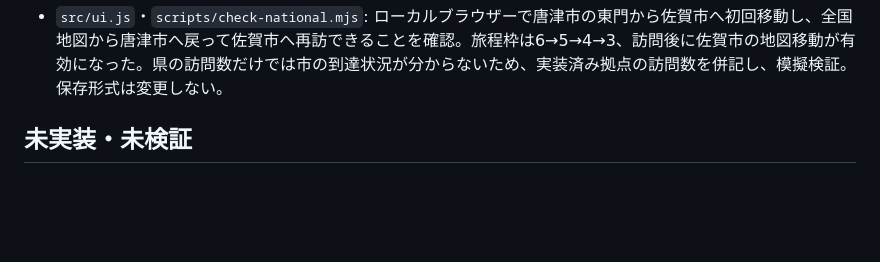
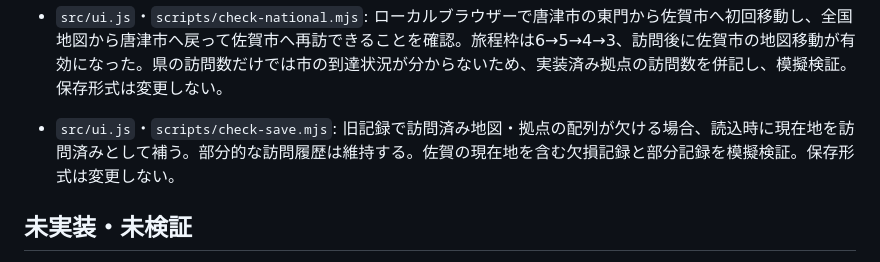
Before and after one commit to Yoshi2026s/toplivermichi-kyushu, a Markdown page: docs/UPDATE_PROGRESS.md, the part around the change. Drawn GitHub-style; blank space fills up the shorter version.

Commit message:
Repair missing current hub visits in old saves

```diff
--- a/docs/UPDATE_PROGRESS.md
+++ b/docs/UPDATE_PROGRESS.md
@@ -106,6 +106,7 @@
 - `src/ui.js`・`scripts/check-national.mjs`: 地図の移動確定でも表示と同じ移動条件を再評価。古い移動ボタンから佐賀への初回門経由条件や旅程枠不足をすり抜けられないこと、条件を満たす移動は通ることを模擬検証。保存形式は変更しない。
 - `src/ui.js`・`scripts/check-national.mjs`: ローカルブラウザーで全国地図の実装済み3経路・訪問済み1/2県を確認。未実装の拠点を「未解放」と表示すると進行による解放を誤示するため、「拠点候補・未収録・移動不可」へ変更し、模擬検証。佐賀への実移動は未検証。
 - `src/ui.js`・`scripts/check-national.mjs`: ローカルブラウザーで唐津市の東門から佐賀市へ初回移動し、全国地図から唐津市へ戻って佐賀市へ再訪できることを確認。旅程枠は6→5→4→3、訪問後に佐賀市の地図移動が有効になった。県の訪問数だけでは市の到達状況が分からないため、実装済み拠点の訪問数を併記し、模擬検証。保存形式は変更しない。
+- `src/ui.js`・`scripts/check-save.mjs`: 旧記録で訪問済み地図・拠点の配列が欠ける場合、読込時に現在地を訪問済みとして補う。部分的な訪問履歴は維持する。佐賀の現在地を含む欠損記録と部分記録を模擬検証。保存形式は変更しない。
 
 ## 未実装・未検証
 
```
